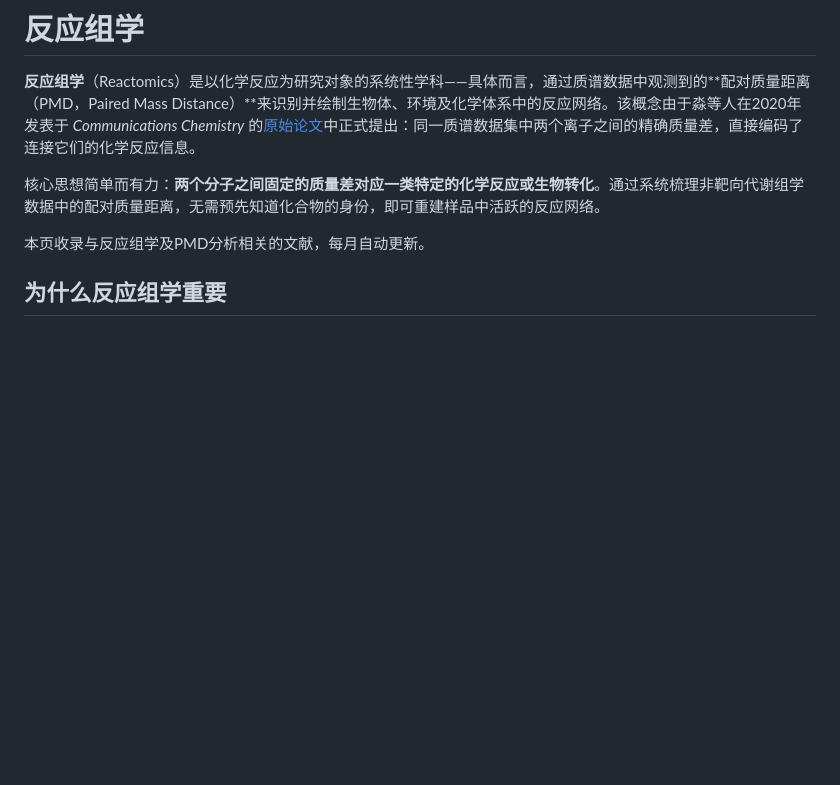
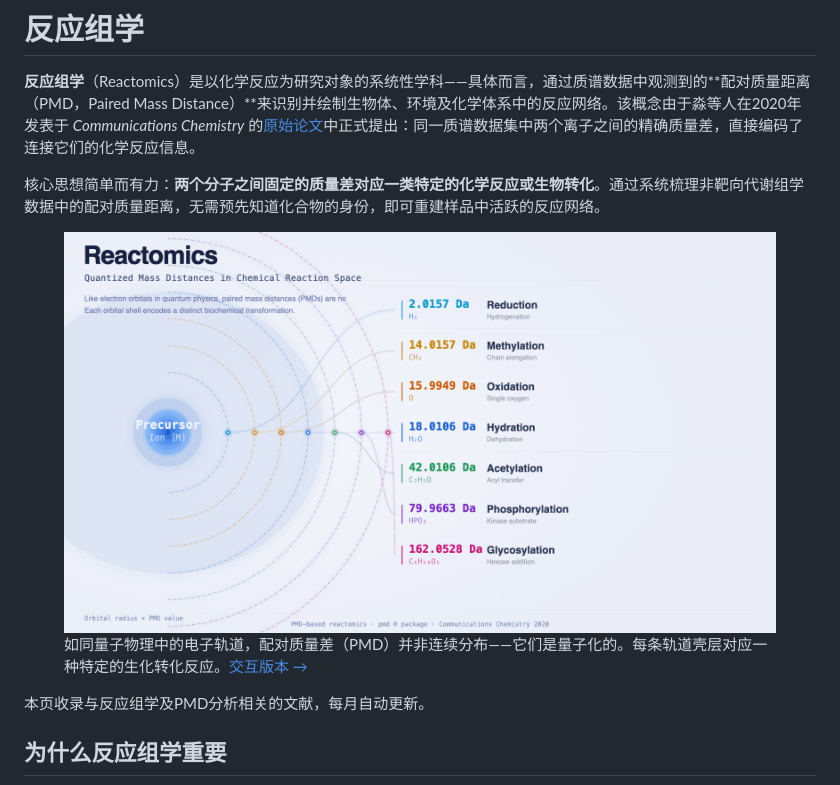
Before and after one commit to yufree/reactomics, a Markdown page: reactomics_zh.md, the part around the change. GitHub-like rendering; pictures changed too: assets/pmd-orbitals.png (added); blank space fills up the shorter version.

```diff
--- a/reactomics_zh.md
+++ b/reactomics_zh.md
@@ -3,6 +3,13 @@
 **反应组学**（Reactomics）是以化学反应为研究对象的系统性学科——具体而言，通过质谱数据中观测到的**配对质量距离（PMD，Paired Mass Distance）**来识别并绘制生物体、环境及化学体系中的反应网络。该概念由于淼等人在2020年发表于 *Communications Chemistry* 的[原始论文](https://doi.org/10.1038/s42004-020-00403-z)中正式提出：同一质谱数据集中两个离子之间的精确质量差，直接编码了连接它们的化学反应信息。
 
 核心思想简单而有力：**两个分子之间固定的质量差对应一类特定的化学反应或生物转化**。通过系统梳理非靶向代谢组学数据中的配对质量距离，无需预先知道化合物的身份，即可重建样品中活跃的反应网络。
+
+<figure>
+  <img src="assets/pmd-orbitals.png" alt="PMD作为绕中心离子的量子化轨道壳层，每条壳层标注一种生化转化反应" />
+  <figcaption>
+    如同量子物理中的电子轨道，配对质量差（PMD）并非连续分布——它们是量子化的。每条轨道壳层对应一种特定的生化转化反应。<a href="assets/pmd-orbitals-interactive.html">交互版本 →</a>
+  </figcaption>
+</figure>
 
 本页收录与反应组学及PMD分析相关的文献，每月自动更新。
 
```
Also changed, not shown: reactomics.md (+7 -0 lines), 8 other files.
